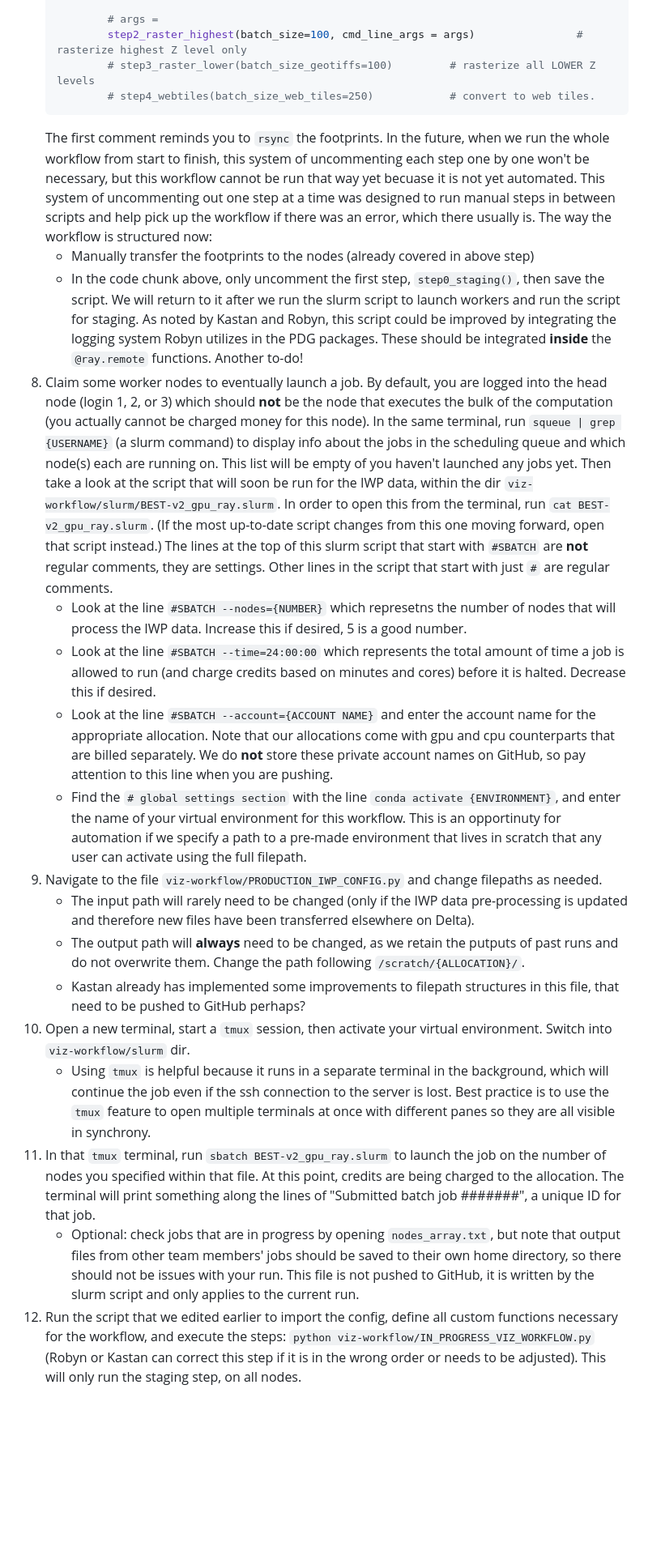
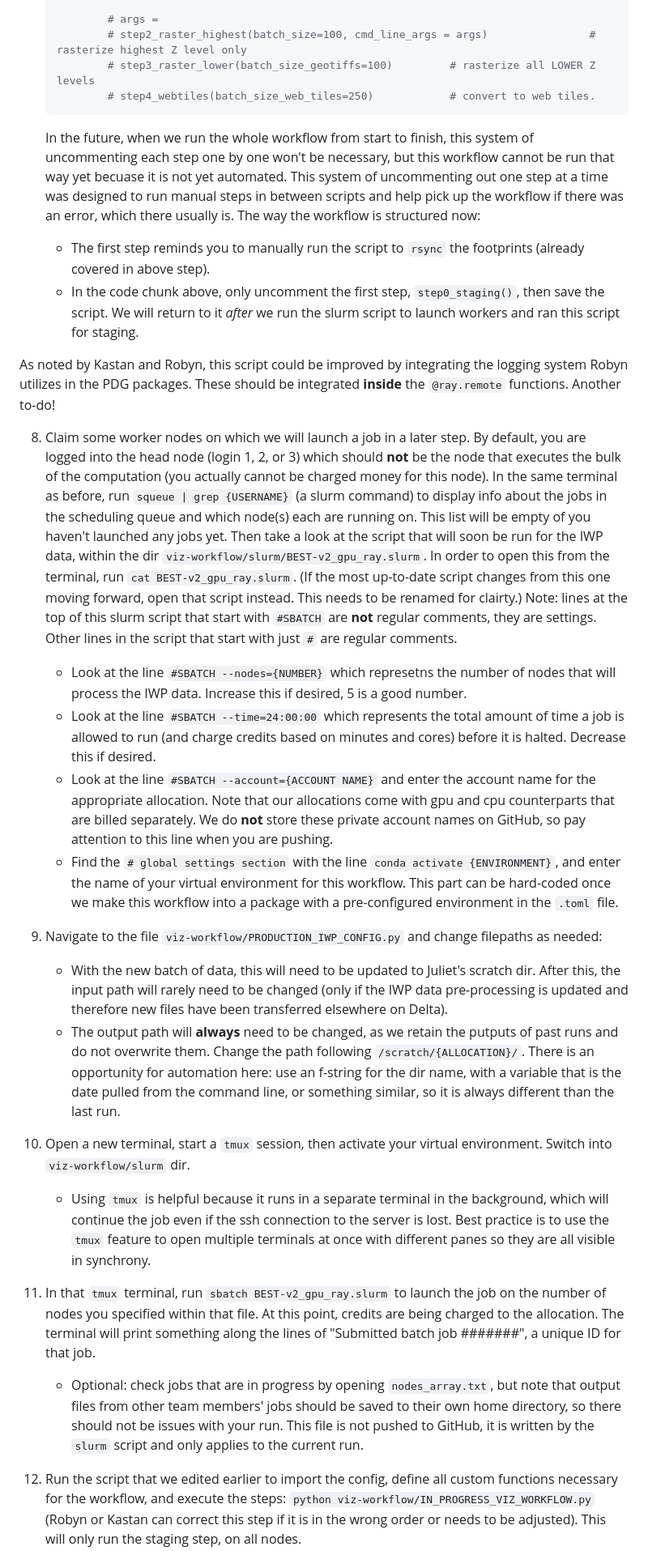
Before and after one commit to PermafrostDiscoveryGateway/viz-info, a Markdown page: 09_iwp-workflow.md, the part around one of its changes. Shown at 81% size. GitHub-like rendering; blank space fills up the shorter version.

Commit message:
added details to ray workflow documentation and updates since Kastan is less involved

````diff
--- a/09_iwp-workflow.md
+++ b/09_iwp-workflow.md
@@ -33,25 +50,29 @@ The ice wedge polygons dataset is very large, so we use `ray` to run the workflo
             #     tr.print_diff()
 
             # args =
-            step2_raster_highest(batch_size=100, cmd_line_args = args)                # rasterize highest Z level only
+            # step2_raster_highest(batch_size=100, cmd_line_args = args)                # rasterize highest Z level only
             # step3_raster_lower(batch_size_geotiffs=100)         # rasterize all LOWER Z levels
             # step4_webtiles(batch_size_web_tiles=250)            # convert to web tiles.
     ```
-    The first comment reminds you to `rsync` the footprints. In the future, when we run the whole workflow from start to finish, this system of uncommenting each step one by one won't be necessary, but this workflow cannot be run that way yet becuase it is not yet automated. This system of uncommenting out one step at a time was designed to run manual steps in between scripts and help pick up the workflow if there was an error, which there usually is. The way the workflow is structured now:
-    - Manually transfer the footprints to the nodes (already covered in above step)
-    - In the code chunk above, only uncomment the first step, `step0_staging()`, then save the script. We will return to it after we run the slurm script to launch workers and run the script for staging.
+    In the future, when we run the whole workflow from start to finish, this system of uncommenting each step one by one won't be necessary, but this workflow cannot be run that way yet becuase it is not yet automated. This system of uncommenting out one step at a time was designed to run manual steps in between scripts and help pick up the workflow if there was an error, which there usually is. The way the workflow is structured now:
+    - The first step reminds you to manually run the script to `rsync` the footprints (already covered in above step).
+    - In the code chunk above, only uncomment the first step, `step0_staging()`, then save the script. We will return to it _after_ we run the slurm script to launch workers and ran this script for staging.
+
 As noted by Kastan and Robyn, this script could be improved by integrating the logging system Robyn utilizes in the PDG packages. These should be integrated __inside__ the `@ray.remote` functions. Another to-do!
-8. Claim some worker nodes to eventually launch a job. By default, you are logged into the head node (login 1, 2, or 3) which should __not__ be the node that executes the bulk of the computation (you actually cannot be charged money for this node). In the same terminal, run `squeue | grep {USERNAME}` (a slurm command) to display info about the jobs in the scheduling queue and which node(s) each are running on. This list will be empty of you haven't launched any jobs yet. Then take a look at the script that will soon be run for the IWP data, within the dir `viz-workflow/slurm/BEST-v2_gpu_ray.slurm`. In order to open this from the terminal, run `cat BEST-v2_gpu_ray.slurm`. (If the most up-to-date script changes from this one moving forward, open that script instead.) The lines at the top of this slurm script that start with `#SBATCH` are __not__ regular comments, they are settings. Other lines in the script that start with just `#` are regular comments.
+
+8. Claim some worker nodes on which we will launch a job in a later step. By default, you are logged into the head node (login 1, 2, or 3) which should __not__ be the node that executes the bulk of the computation (you actually cannot be charged money for this node). In the same terminal as before, run `squeue | grep {USERNAME}` (a slurm command) to display info about the jobs in the scheduling queue and which node(s) each are running on. This list will be empty of you haven't launched any jobs yet. Then take a look at the script that will soon be run for the IWP data, within the dir `viz-workflow/slurm/BEST-v2_gpu_ray.slurm`. In order to open this from the terminal, run `cat BEST-v2_gpu_ray.slurm`. (If the most up-to-date script changes from this one moving forward, open that script instead. This needs to be renamed for clairty.) Note: lines at the top of this slurm script that start with `#SBATCH` are __not__ regular comments, they are settings. Other lines in the script that start with just `#` are regular comments.
     - Look at the line `#SBATCH --nodes={NUMBER}` which represetns the number of nodes that will process the IWP data. Increase this if desired, 5 is a good number.
     - Look at the line `#SBATCH --time=24:00:00` which represents the total amount of time a job is allowed to run (and charge credits based on minutes and cores) before it is halted. Decrease this if desired.
     - Look at the line `#SBATCH --account={ACCOUNT NAME}` and enter the account name for the appropriate allocation. Note that our allocations come with gpu and cpu counterparts that are billed separately. We do __not__ store these private account names on GitHub, so pay attention to this line when you are pushing.
-    - Find the `# global settings section` with the line `conda activate {ENVIRONMENT}`, and enter the name of your virtual environment for this workflow. This is an opportinuty for automation if we specify a path to a pre-made environment that lives in scratch that any user can activate using the full filepath.
-9. Navigate to the file `viz-workflow/PRODUCTION_IWP_CONFIG.py` and change filepaths as needed.
-    - The input path will rarely need to be changed (only if the IWP data pre-processing is updated and therefore new files have been transferred elsewhere on Delta).
-    - The output path will __always__ need to be changed, as we retain the putputs of past runs and do not overwrite them. Change the path following `/scratch/{ALLOCATION}/`.
-    - Kastan already has implemented some improvements to filepath structures in this file, that need to be pushed to GitHub perhaps?
+    - Find the `# global settings section` with the line `conda activate {ENVIRONMENT}`, and enter the name of your virtual environment for this workflow. This part can be hard-coded once we make this workflow into a package with a pre-configured environment in the `.toml` file.
+
+9. Navigate to the file `viz-workflow/PRODUCTION_IWP_CONFIG.py` and change filepaths as needed:
+    - With the new batch of data, this will need to be updated to Juliet's scratch dir. After this, the input path will rarely need to be changed (only if the IWP data pre-processing is updated and therefore new files have been transferred elsewhere on Delta).
+    - The output path will __always__ need to be changed, as we retain the putputs of past runs and do not overwrite them. Change the path following `/scratch/{ALLOCATION}/`. There is an opportunity for automation here: use an f-string for the dir name, with a variable that is the date pulled from the command line, or something similar, so it is always different than the last run.
+
 10. Open a new terminal, start a `tmux` session, then activate your virtual environment. Switch into `viz-workflow/slurm` dir.
     - Using `tmux` is helpful because it runs in a separate terminal in the background, which will continue the job even if the ssh connection to the server is lost. Best practice is to use the `tmux` feature to open multiple terminals at once with different panes so they are all visible in synchrony.
+
 11. In that `tmux` terminal, run `sbatch BEST-v2_gpu_ray.slurm` to launch the job on the number of nodes you specified within that file. At this point, credits are being charged to the allocation. The terminal will print something along the lines of "Submitted batch job #######", a unique ID for that job.
-    - Optional: check jobs that are in progress by opening `nodes_array.txt`, but note that output files from other team members' jobs should be saved to their own home directory, so there should not be issues with your run. This file is not pushed to GitHub, it is written by the slurm script and only applies to the current run.
+    - Optional: check jobs that are in progress by opening `nodes_array.txt`, but note that output files from other team members' jobs should be saved to their own home directory, so there should not be issues with your run. This file is not pushed to GitHub, it is written by the `slurm` script and only applies to the current run.
 12. Run the script that we edited earlier to import the config, define all custom functions necessary for the workflow, and execute the steps: `python viz-workflow/IN_PROGRESS_VIZ_WORKFLOW.py` (Robyn or Kastan can correct this step if it is in the wrong order or needs to be adjusted). This will only run the staging step, on all nodes.
````
Also changed, not shown: other parts of 09_iwp-workflow.md (+41 -10 lines).
